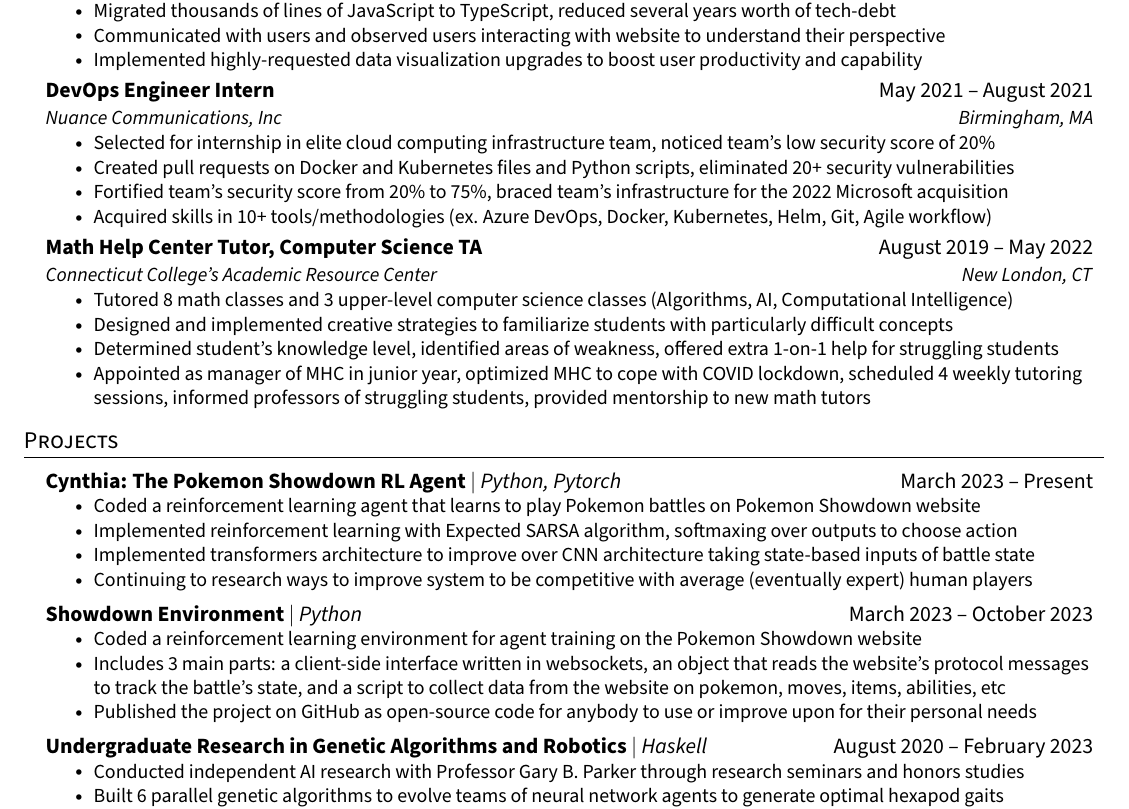
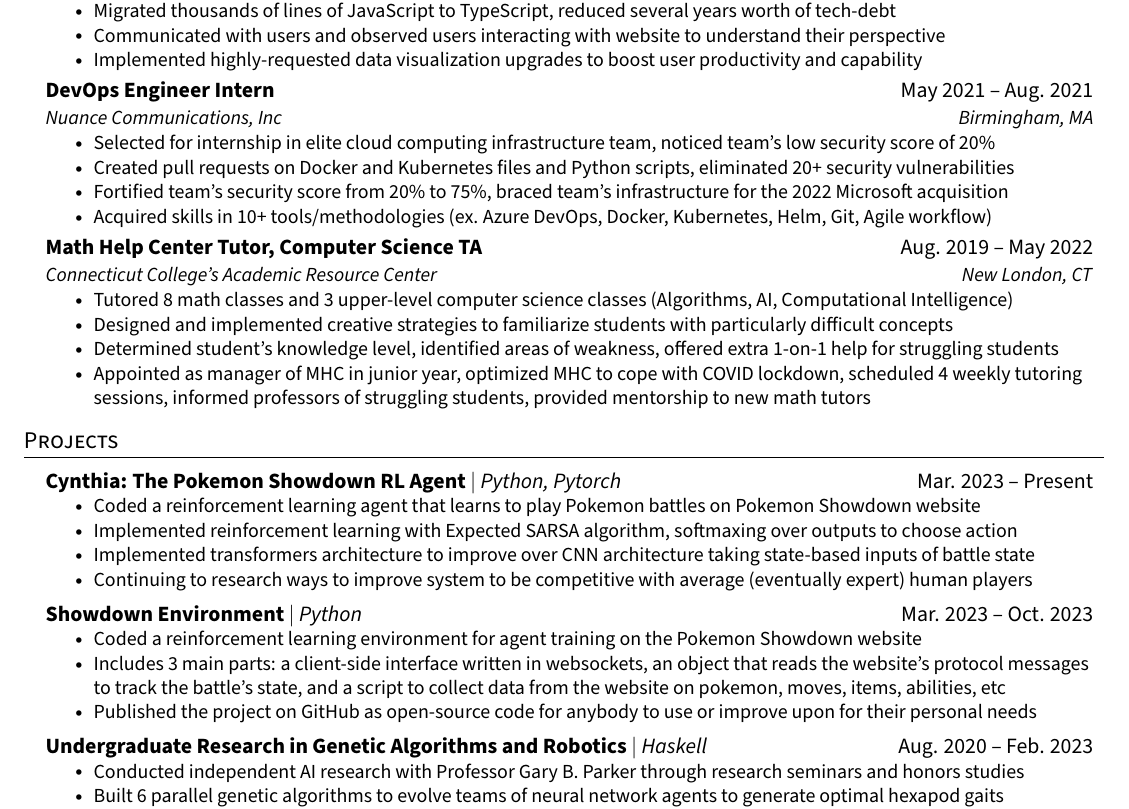
Before and after one commit to cameronangliss/resume, a LaTeX CV (resume.tex): part of the page, cut so that both start at the same text. Compiled offline with pdfLaTeX.

Commit message:
abbreviate months

```diff
--- a/resume.tex
+++ b/resume.tex
@@ -131,7 +131,7 @@
       \resumeItemListEnd
 
     \resumeSubheading
-      {DevOps Engineer Intern}{May 2021 -- August 2021}
+      {DevOps Engineer Intern}{May 2021 -- Aug. 2021}
       {Nuance Communications, Inc}{Birmingham, MA}
       \resumeItemListStart
         \resumeItem{Selected for internship in elite cloud computing infrastructure team, noticed team's low security score of 20\%}
@@ -141,7 +141,7 @@
     \resumeItemListEnd
 
     \resumeSubheading
-      {Math Help Center Tutor, Computer Science TA}{August 2019 -- May 2022}
+      {Math Help Center Tutor, Computer Science TA}{Aug. 2019 -- May 2022}
       {Connecticut College's Academic Resource Center}{New London, CT}
       \resumeItemListStart
         \resumeItem{Tutored 8 math classes and 3 upper-level computer science classes (Algorithms, AI, Computational Intelligence)}
@@ -157,7 +157,7 @@
 \section{Projects}
     \resumeSubHeadingListStart
       \resumeProjectHeading
-          {\textbf{Cynthia: The Pokemon Showdown RL Agent} $|$ \emph{Python, Pytorch}}{March 2023 -- Present}
+          {\textbf{Cynthia: The Pokemon Showdown RL Agent} $|$ \emph{Python, Pytorch}}{Mar. 2023 -- Present}
           \resumeItemListStart
             \resumeItem{Coded a reinforcement learning agent that learns to play Pokemon battles on Pokemon Showdown website}
             \resumeItem{Implemented reinforcement learning with Expected SARSA algorithm, softmaxing over outputs to choose action}
@@ -165,14 +165,14 @@
             \resumeItem{Continuing to research ways to improve system to be competitive with average (eventually expert) human players}
           \resumeItemListEnd
       \resumeProjectHeading
-          {\textbf{Showdown Environment} $|$ \emph{Python}}{March 2023 -- October 2023}
+          {\textbf{Showdown Environment} $|$ \emph{Python}}{Mar. 2023 -- Oct. 2023}
           \resumeItemListStart
             \resumeItem{Coded a reinforcement learning environment for agent training on the Pokemon Showdown website}
             \resumeItem{Includes 3 main parts: a client-side interface written in websockets, an object that reads the website's protocol messages to track the battle's state, and a script to collect data from the website on pokemon, moves, items, abilities, etc}
             \resumeItem{Published the project on GitHub as open-source code for anybody to use or improve upon for their personal needs}
           \resumeItemListEnd
       \resumeProjectHeading
-          {\textbf{Undergraduate Research in Genetic Algorithms and Robotics} $|$ \emph{Haskell}}{August 2020 -- February 2023}
+          {\textbf{Undergraduate Research in Genetic Algorithms and Robotics} $|$ \emph{Haskell}}{Aug. 2020 -- Feb. 2023}
           \resumeItemListStart
             \resumeItem{Conducted independent AI research with Professor Gary B. Parker through research seminars and honors studies}
             \resumeItem{Built 6 parallel genetic algorithms to evolve teams of neural network agents to generate optimal hexapod gaits}
```
Also changed, not shown: resume.pdf.
